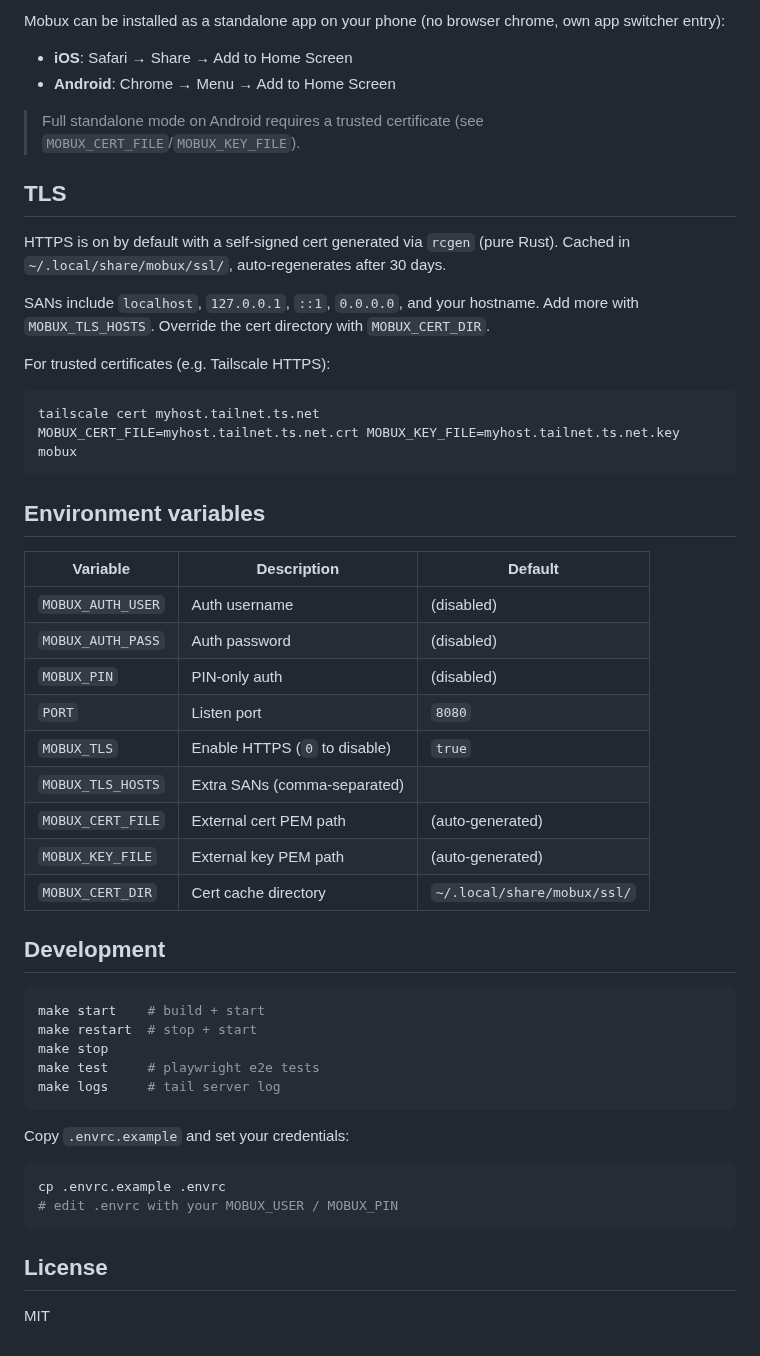
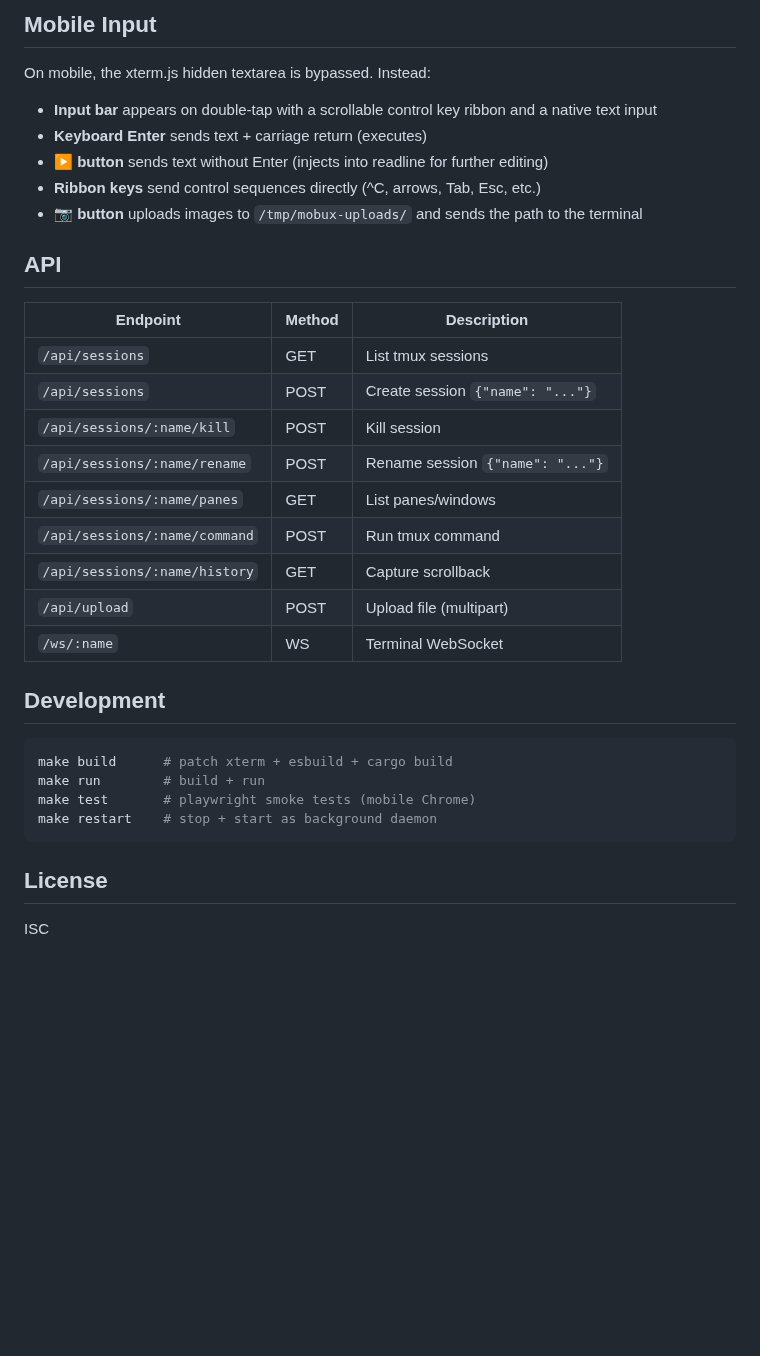
Before and after one commit to mvhenten/mobux, a Markdown page: README.md, the part around one of its changes. GitHub-like rendering; blank space fills up the shorter version.

````diff
--- a/README.md
+++ b/README.md
@@ -82,53 +64,37 @@ Open on your phone: `https://<your-ip>:8080`
 
-Mobux can be installed as a standalone app on your phone (no browser chrome, own app switcher entry):
+## Mobile Input
 
-- **iOS**: Safari → Share → Add to Home Screen
-- **Android**: Chrome → Menu → Add to Home Screen
+On mobile, the xterm.js hidden textarea is bypassed. Instead:
 
-> Full standalone mode on Android requires a trusted certificate (see `MOBUX_CERT_FILE`/`MOBUX_KEY_FILE`).
+- **Input bar** appears on double-tap with a scrollable control key ribbon and a native text input
+- **Keyboard Enter** sends text + carriage return (executes)
+- **▶ button** sends text without Enter (injects into readline for further editing)
+- **Ribbon keys** send control sequences directly (^C, arrows, Tab, Esc, etc.)
+- **📷 button** uploads images to `/tmp/mobux-uploads/` and sends the path to the terminal
 
-## TLS
+## API
 
-HTTPS is on by default with a self-signed cert generated via `rcgen` (pure Rust). Cached in `~/.local/share/mobux/ssl/`, auto-regenerates after 30 days.
-
-SANs include `localhost`, `127.0.0.1`, `::1`, `0.0.0.0`, and your hostname. Add more with `MOBUX_TLS_HOSTS`. Override the cert directory with `MOBUX_CERT_DIR`.
-
-For trusted certificates (e.g. Tailscale HTTPS):
-```bash
-tailscale cert myhost.tailnet.ts.net
-MOBUX_CERT_FILE=myhost.tailnet.ts.net.crt MOBUX_KEY_FILE=myhost.tailnet.ts.net.key mobux
-```
-
-## Environment variables
-
-| Variable | Description | Default |
+| Endpoint | Method | Description |
 |---|---|---|
-| `MOBUX_AUTH_USER` | Auth username | (disabled) |
-| `MOBUX_AUTH_PASS` | Auth password | (disabled) |
-| `MOBUX_PIN` | PIN-only auth | (disabled) |
-| `PORT` | Listen port | `8080` |
-| `MOBUX_TLS` | Enable HTTPS (`0` to disable) | `true` |
-| `MOBUX_TLS_HOSTS` | Extra SANs (comma-separated) | |
-| `MOBUX_CERT_FILE` | External cert PEM path | (auto-generated) |
-| `MOBUX_KEY_FILE` | External key PEM path | (auto-generated) |
-| `MOBUX_CERT_DIR` | Cert cache directory | `~/.local/share/mobux/ssl/` |
+| `/api/sessions` | GET | List tmux sessions |
+| `/api/sessions` | POST | Create session `{"name": "..."}` |
+| `/api/sessions/:name/kill` | POST | Kill session |
+| `/api/sessions/:name/rename` | POST | Rename session `{"name": "..."}` |
+| `/api/sessions/:name/panes` | GET | List panes/windows |
+| `/api/sessions/:name/command` | POST | Run tmux command |
+| `/api/sessions/:name/history` | GET | Capture scrollback |
+| `/api/upload` | POST | Upload file (multipart) |
+| `/ws/:name` | WS | Terminal WebSocket |
 
 ## Development
 
 ```bash
-make start    # build + start
-make restart  # stop + start
-make stop
-make test     # playwright e2e tests
-make logs     # tail server log
-```
-
-Copy `.envrc.example` and set your credentials:
-```bash
-cp .envrc.example .envrc
-# edit .envrc with your MOBUX_USER / MOBUX_PIN
+make build      # patch xterm + esbuild + cargo build
+make run        # build + run
+make test       # playwright smoke tests (mobile Chrome)
+make restart    # stop + start as background daemon
 ```
 
 ## License
 
-MIT
+ISC
````
Also changed, not shown: other parts of README.md (+41 -59 lines), docs/screenshots/home.png (added), docs/screenshots/input-bar.png (added), docs/screenshots/swipe-kill.png (added), docs/screenshots/terminal.png (added).
